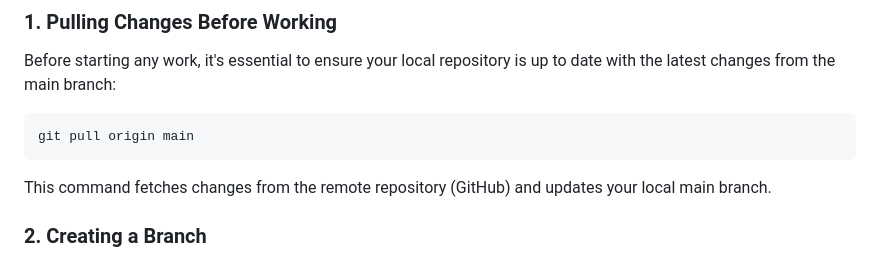
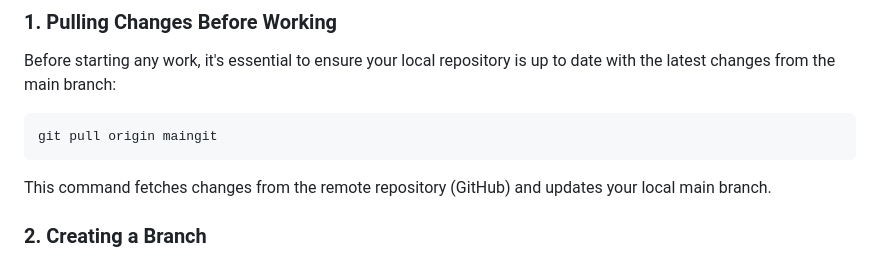
Before and after one commit to Skrefsrud/FunGames, a Markdown page: READMEs/Git-workflow.md, the part around the change. Rendered like a GitHub page.

Commit message:
Helt-ferdig

````diff
--- a/READMEs/Git-workflow.md
+++ b/READMEs/Git-workflow.md
@@ -67,7 +67,7 @@ We'll go through each step in detail.
 Before starting any work, it's essential to ensure your local repository is up to date with the latest changes from the main branch:
 
 ```bash
-git pull origin main
+git pull origin maingit
 ```
 
 This command fetches changes from the remote repository (GitHub) and updates your local main branch.
````
